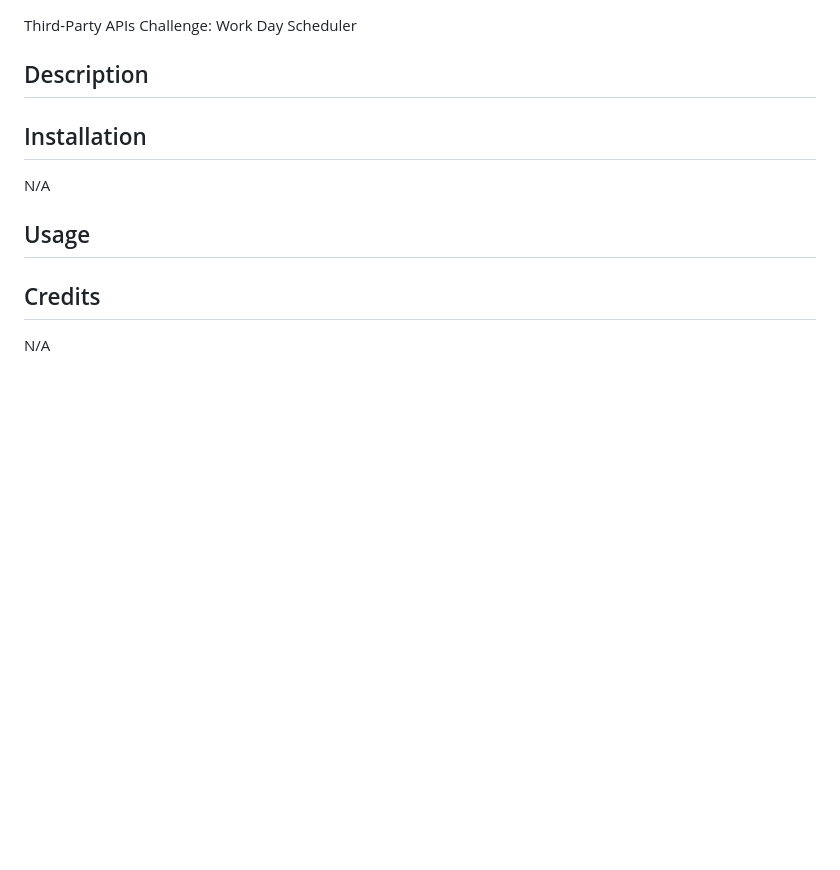
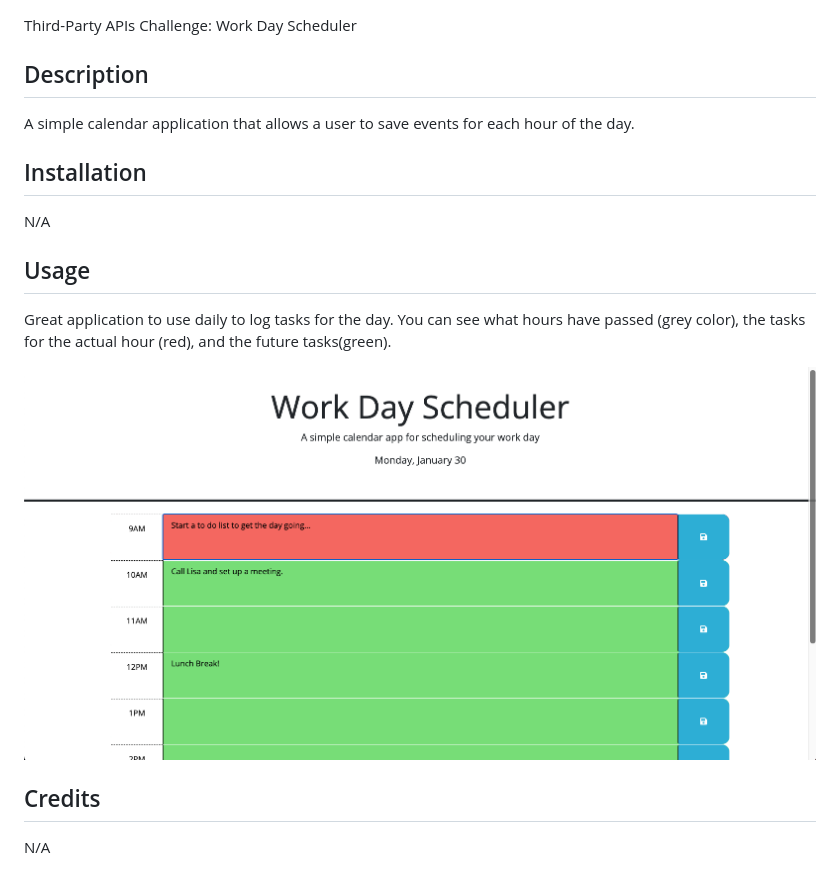
Before and after one commit to JessicaIOrtega/Module-5-Challenge, a Markdown page: README.md, the part around the change. GitHub-like rendering; pictures changed too: assets/Screenshot 2023-01-30 at 10.11.31 AM.png (added); blank space fills up the shorter version.

Commit message:
added info to readme

```diff
--- a/README.md
+++ b/README.md
@@ -2,13 +2,15 @@
 Third-Party APIs Challenge: Work Day Scheduler
 
 ## Description
-
+A simple calendar application that allows a user to save events for each hour of the day.
 
 ## Installation
 N/A
 
 ## Usage
+Great application to use daily to log tasks for the day. You can see what hours have passed (grey color), the tasks for the actual hour (red), and the future tasks(green).
 
+![Screenshot of application](assets/Screenshot%202023-01-30%20at%2010.11.31%20AM.png)
 
 ## Credits
 N/A
```
Also changed, not shown: 1 other file.
